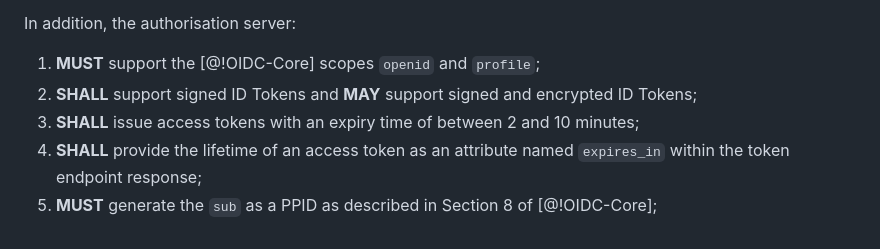
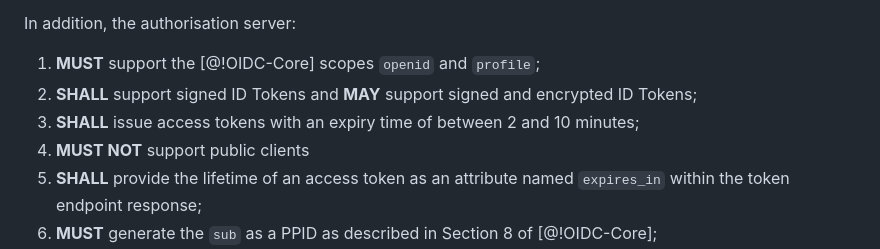
Before and after one commit to datarightplus/datarightplus-infosec-baseline, a Markdown page: draft-authors-cdrplus-infosec-baseline.md, the part around the change. GitHub-like rendering.

Commit message:
Explicitly disallowing public clients
FAPI has a `MAY allow public clients` but CDS explicitly states `Public Clients MUST NOT be supported`

```diff
--- a/draft-authors-cdrplus-infosec-baseline.md
+++ b/draft-authors-cdrplus-infosec-baseline.md
@@ -113,6 +113,7 @@ In addition, the authorisation server:
 1. **MUST** support the [@!OIDC-Core] scopes `openid` and `profile`;
 2. **SHALL** support signed ID Tokens and **MAY** support signed and encrypted ID Tokens;
 1. **SHALL** issue access tokens with an expiry time of between 2 and 10 minutes;
+1. **MUST NOT** support public clients
 1. **SHALL** provide the lifetime of an access token as an attribute named `expires_in` within the token endpoint response;
 1. **MUST** generate the `sub` as a PPID as described in Section 8 of [@!OIDC-Core];
 1. **SHALL** issue `request_uri` values which are one-time use and expire between 10 seconds and 90 seconds (this overrides [@RFC9126] clause 4);
```
